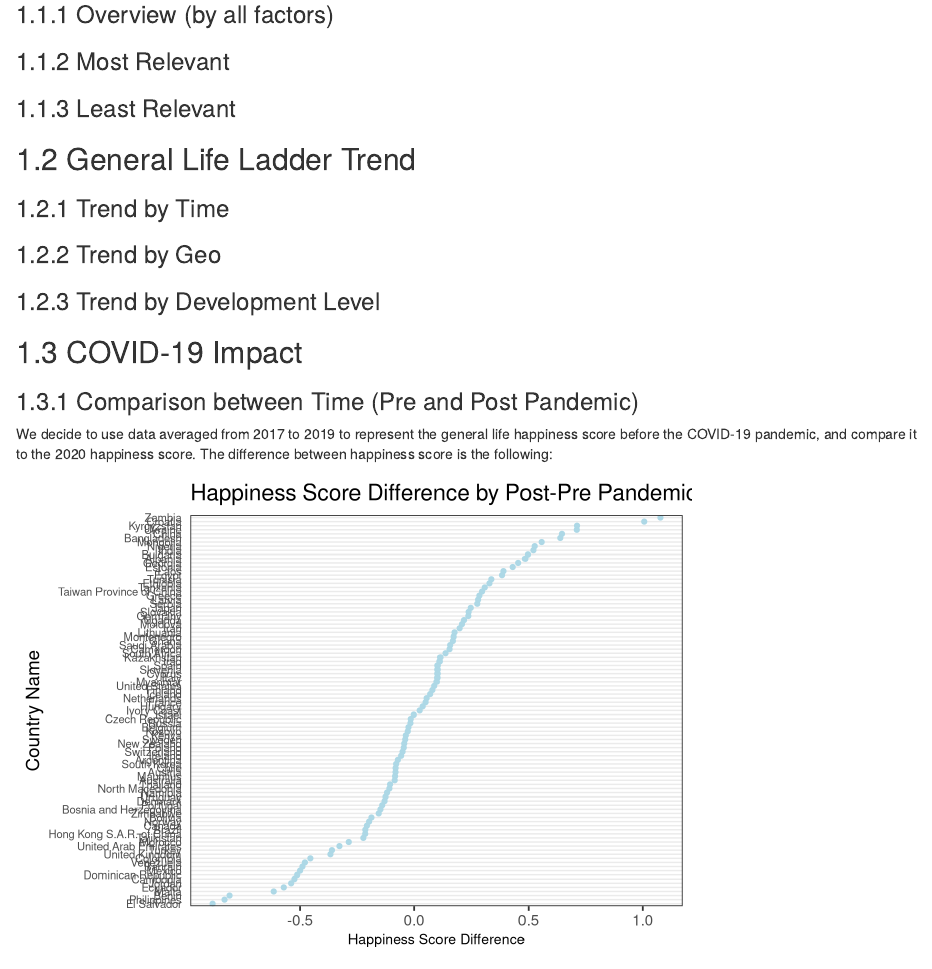
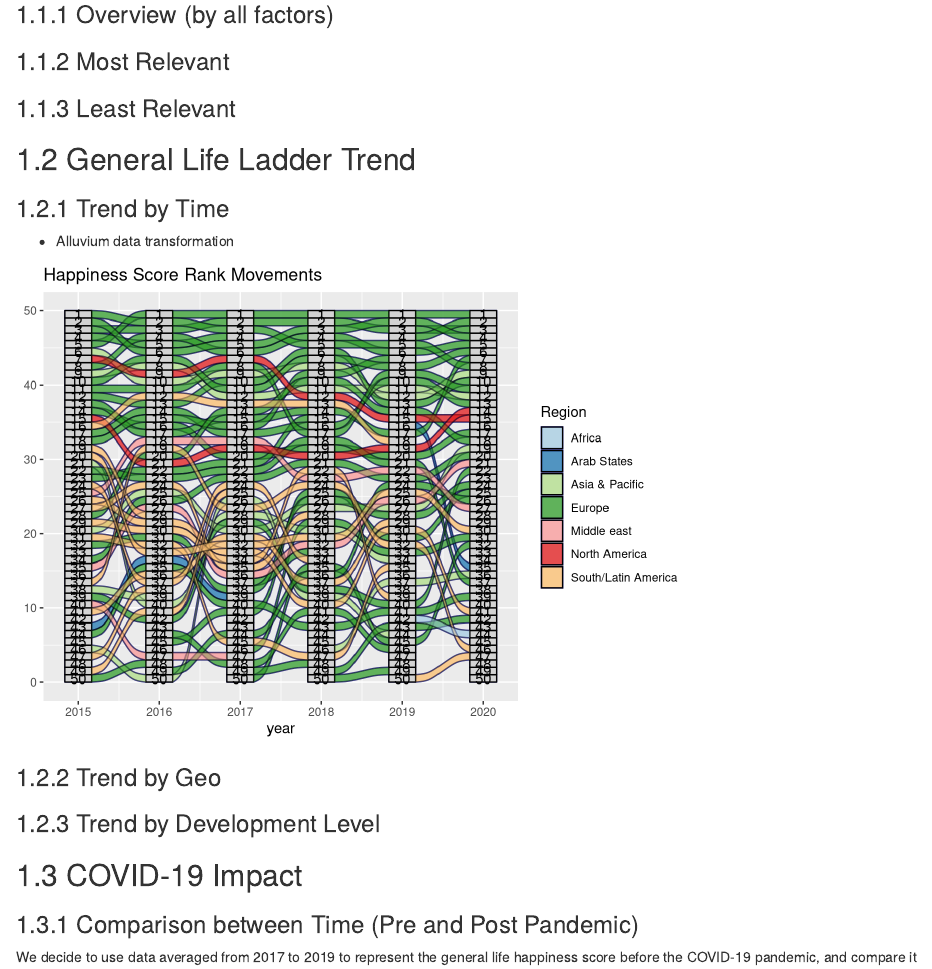
Before and after one commit to yinghao11/World-Happiness-Analysis, an R Markdown document (05-results.Rmd): the page in a window 1100 px wide, from 130 px down. Rendered offline with R 4.5, knitr and Pandoc, with nearby package versions; drawn as R Markdown's standard HTML page in place of the format the file asks for; some code elsewhere in the file could not run offline.

Commit message:
modification

````diff
--- a/05-results.Rmd
+++ b/05-results.Rmd
@@ -43,8 +43,22 @@ library(RColorBrewer)
 ## General Life Ladder Trend
 
 ### Trend by Time
-```{r}
 
+- Alluvium data transformation
+
+```{r, fig.height=5}
+library(ggalluvial)
+allu <- read.csv("2015-2020.csv")
+
+allu <- allu %>% mutate(Rank = factor(Rank, levels = c(1:50)))
+
+ggplot(allu, aes(alluvium = Country.name, x = year, stratum = Rank, fill = Region)) +
+  geom_alluvium(color = "blue") +
+  geom_stratum(color = "black", fill = "light grey") +
+  scale_fill_brewer(type = "qual", palette = "Paired") +
+  geom_text(stat = "stratum", aes(label = paste(after_stat(stratum)))) +
+  ggtitle("Happiness Score Rank Movements")+
+  geom_flow(stat = "alluvium", color = "black")
 
 ```
 
````
